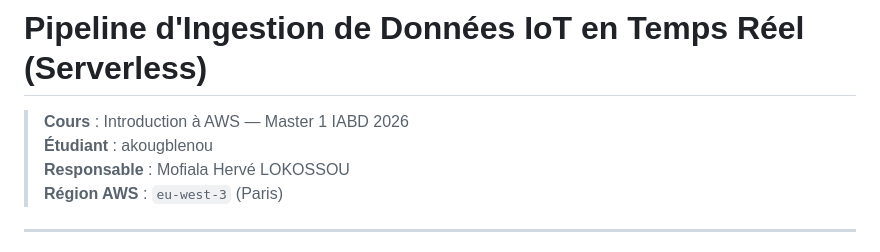
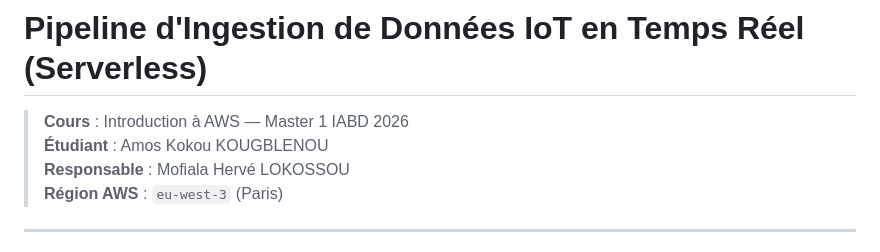
Before and after one commit to akinnoamakawg/Pipeline-Ingestion-de-Donnees-IoT, a Markdown page: README.md, the part around the change. GitHub-like rendering.

Commit message:
Update student name in README

```diff
--- a/README.md
+++ b/README.md
@@ -1,7 +1,7 @@
 # Pipeline d'Ingestion de Données IoT en Temps Réel (Serverless)
 
 > **Cours** : Introduction à AWS — Master 1 IABD 2026
-> **Étudiant** : akougblenou
+> **Étudiant** : Amos Kokou KOUGBLENOU
 > **Responsable** : Mofiala Hervé LOKOSSOU
 > **Région AWS** : `eu-west-3` (Paris)
 
```
